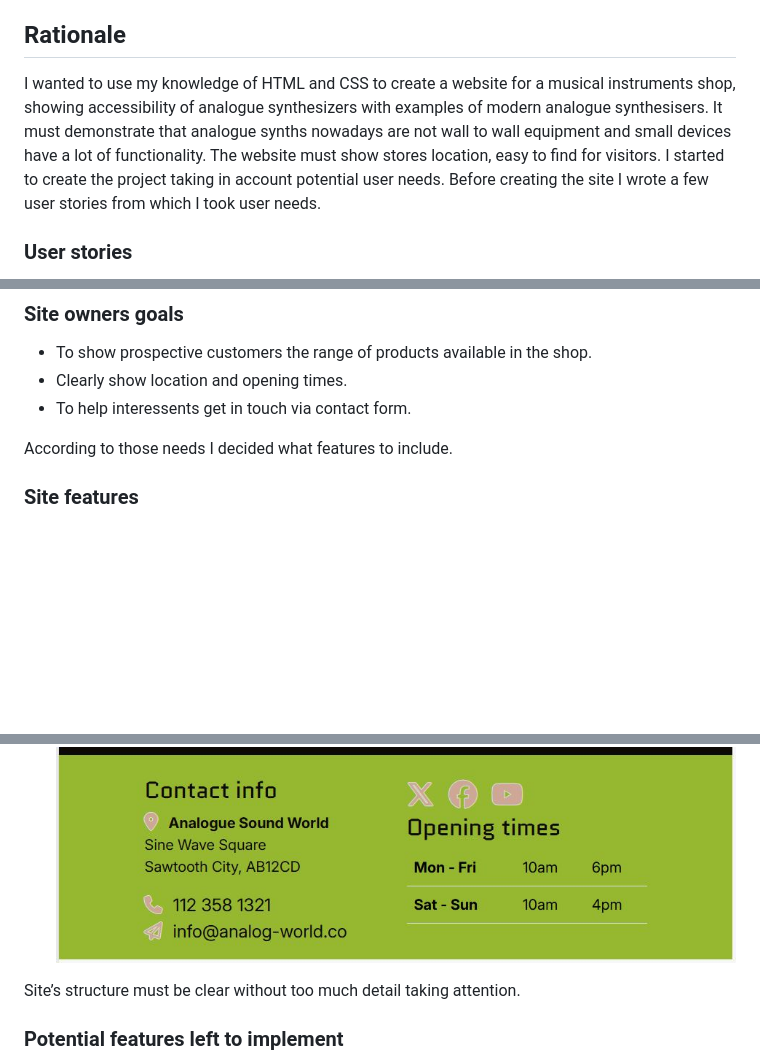
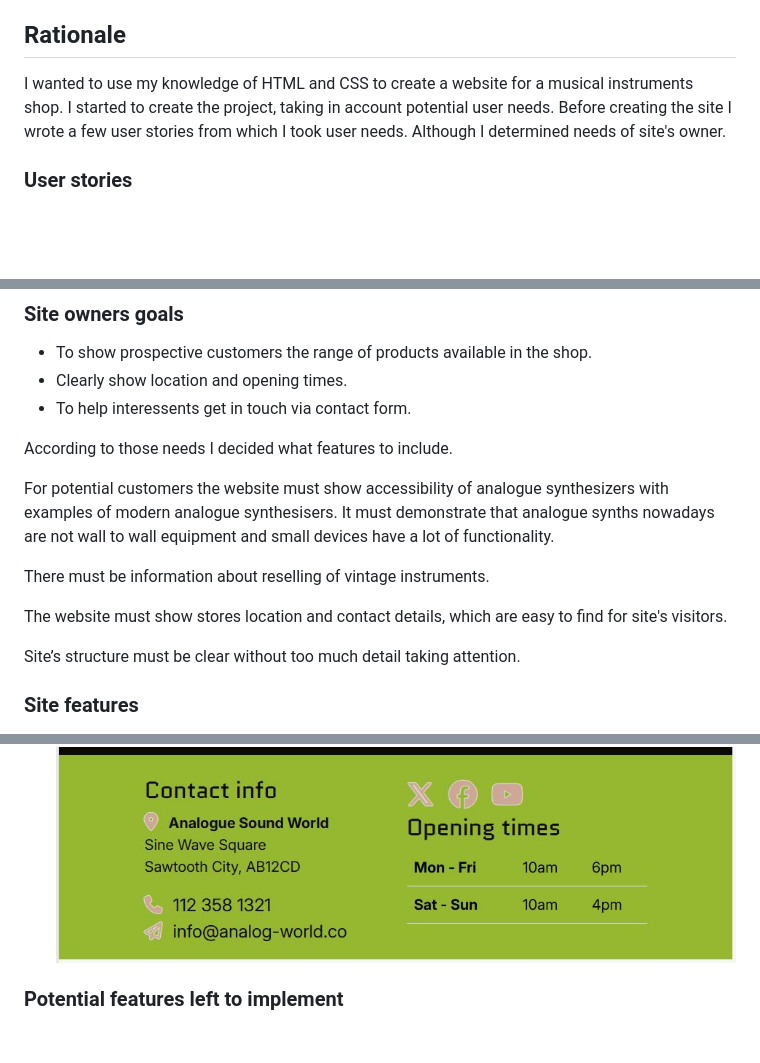
Before and after one commit to AndisKrams/Analogue-Sound-World, a Markdown page: README.md, 3 parts joined by grey strips. Drawn GitHub-style; blank space fills up the shorter version.

Commit message:
Update radme

```diff
--- a/README.md
+++ b/README.md
@@ -6,9 +6,8 @@ Website is deployed here: <https://andiskrams.github.io/Analogue-Sound-World/>
 
 ## Rationale
 
-I wanted to use my knowledge of HTML and CSS to create a website for a musical instruments shop, showing accessibility of analogue synthesizers with examples of modern analogue synthesisers. It must demonstrate that analogue synths nowadays are not wall to wall equipment and small devices have a lot of functionality.
-The website must show stores location, easy to find for visitors.
-I started to create the project taking in account potential user needs. Before creating the site I wrote a few user stories from which I took user needs.
+I wanted to use my knowledge of HTML and CSS to create a website for a musical instruments shop.
+I started to create the project, taking in account potential user needs. Before creating the site I wrote a few user stories from which I took user needs. Although I determined needs of site's owner.
 
 ### User stories
 
@@ -26,6 +25,14 @@ I started to create the project taking in account potential user needs. Before c
 
 According to those needs I decided what features to include.
 
+For potential customers the website must show accessibility of analogue synthesizers with examples of modern analogue synthesisers. It must demonstrate that analogue synths nowadays are not wall to wall equipment and small devices have a lot of functionality.
+
+There must be information about reselling of vintage instruments.
+
+The website must show stores location and contact details, which are easy to find for site's visitors.
+
+Site’s structure must be clear without too much detail taking attention.
+
 ### Site features
 
 * Navigation fixed on the top of the screen with a toggle dropdown button for smaller screen sizes. ![navbar](assets/documentation/navbar.JPG) ![dropdown](assets/documentation/dropdown.JPG) On left side are logo image with link to homepage. At the end of homepages content there are links to other pages embedded in text.
@@ -35,8 +42,6 @@ According to those needs I decided what features to include.
 * Information about reselling vintage instruments with pop-up contact form for enquiries. ![vintage-page](assets/documentation/vintage.JPG)  ![pop-up-form](assets/documentation/form.JPG)
 
 * Footer with stores address, contact details and opening times; links to social media sites.  ![footer](assets/documentation/contact.JPG)
-
-Site’s structure must be clear without too much detail taking attention.
 
 ### Potential features left to implement
 
```
